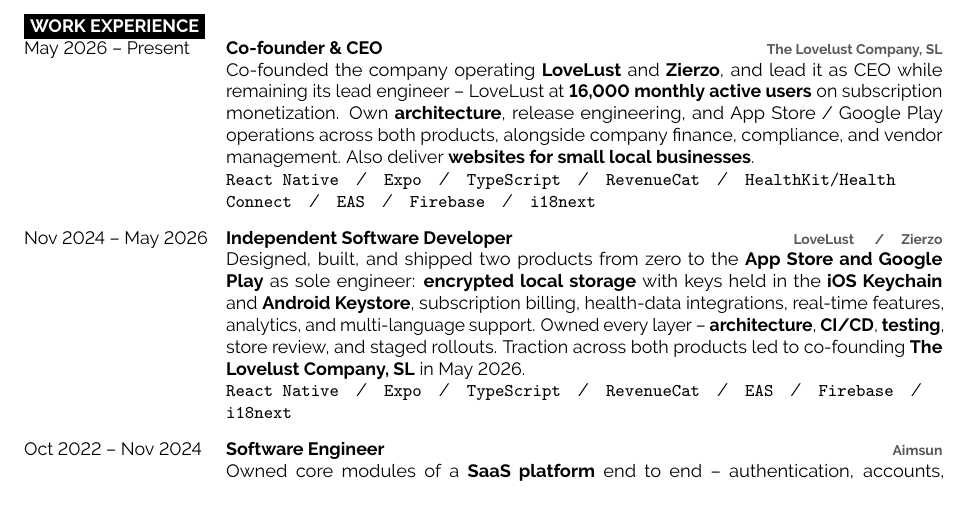
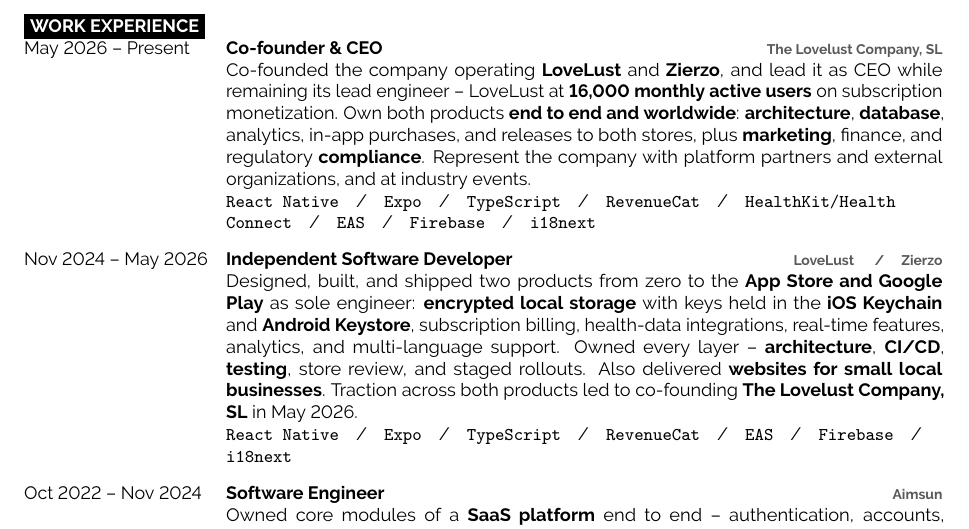
Before and after one commit to ender-null/resume, a LaTeX CV (resume.tex): part of page 1 of 2, cut so that both start at the same text, the shorter picture padded with empty space. Compiled offline with pdfLaTeX.

Commit message:
cv: move client web work to freelance, widen company scope
The local-business websites were freelance work before the company, not part of
it; move them back to the Nov 2024 - May 2026 entry.

Expand the company entry to cover the actual scope: end to end and worldwide,
spanning database, analytics, in-app purchases and store releases through to
marketing, finance and regulatory compliance, plus representing the company with
platform partners, external organisations and at industry events.

Side effect worth having: "database" now appears inside a dated role rather than
only in the skills list, and ATS weight skills that sit within an experience
entry above free-floating ones.

```diff
--- a/resume.tex
+++ b/resume.tex
@@ -97,13 +97,13 @@
 		{May 2026 -- Present}
 		{Co-founder \& CEO}
 		{The Lovelust Company, SL}
-		{Co-founded the company operating \textbf{LoveLust} and \textbf{Zierzo}, and lead it as CEO while remaining its lead engineer -- LoveLust at \textbf{16,000 monthly active users} on subscription monetization. Own \textbf{architecture}, release engineering, and App Store / Google Play operations across both products, alongside company finance, compliance, and vendor management. Also deliver \textbf{websites for small local businesses}. \\
+		{Co-founded the company operating \textbf{LoveLust} and \textbf{Zierzo}, and lead it as CEO while remaining its lead engineer -- LoveLust at \textbf{16,000 monthly active users} on subscription monetization. Own both products \textbf{end to end and worldwide}: \textbf{architecture}, \textbf{database}, analytics, in-app purchases, and releases to both stores, plus \textbf{marketing}, finance, and regulatory \textbf{compliance}. Represent the company with platform partners and external organizations, and at industry events. \\
 		\texttt{React Native}\slashsep\texttt{Expo}\slashsep\texttt{TypeScript}\slashsep\texttt{RevenueCat}\slashsep\texttt{HealthKit/Health Connect}\slashsep\texttt{EAS}\slashsep\texttt{Firebase}\slashsep\texttt{i18next}}
 	\entry
 		{Nov 2024 -- May 2026}
 		{Independent Software Developer}
 		{LoveLust \slashsep Zierzo}
-		{Designed, built, and shipped two products from zero to the \textbf{App Store and Google Play} as sole engineer: \textbf{encrypted local storage} with keys held in the \textbf{iOS Keychain} and \textbf{Android Keystore}, subscription billing, health-data integrations, real-time features, analytics, and multi-language support. Owned every layer -- \textbf{architecture}, \textbf{CI/CD}, \textbf{testing}, store review, and staged rollouts. Traction across both products led to co-founding \textbf{The Lovelust Company, SL} in May 2026. \\
+		{Designed, built, and shipped two products from zero to the \textbf{App Store and Google Play} as sole engineer: \textbf{encrypted local storage} with keys held in the \textbf{iOS Keychain} and \textbf{Android Keystore}, subscription billing, health-data integrations, real-time features, analytics, and multi-language support. Owned every layer -- \textbf{architecture}, \textbf{CI/CD}, \textbf{testing}, store review, and staged rollouts. Also delivered \textbf{websites for small local businesses}. Traction across both products led to co-founding \textbf{The Lovelust Company, SL} in May 2026. \\
 		\texttt{React Native}\slashsep\texttt{Expo}\slashsep\texttt{TypeScript}\slashsep\texttt{RevenueCat}\slashsep\texttt{EAS}\slashsep\texttt{Firebase}\slashsep\texttt{i18next}}
 	\entry
 		{Oct 2022 -- Nov 2024}
```
Also changed, not shown: resume-spanish.tex (+2 -2 lines).
